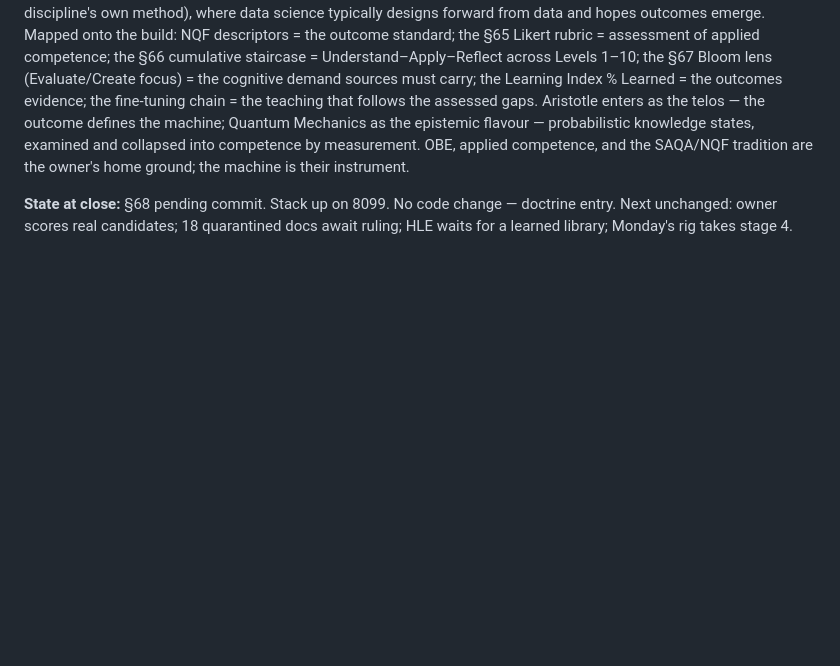
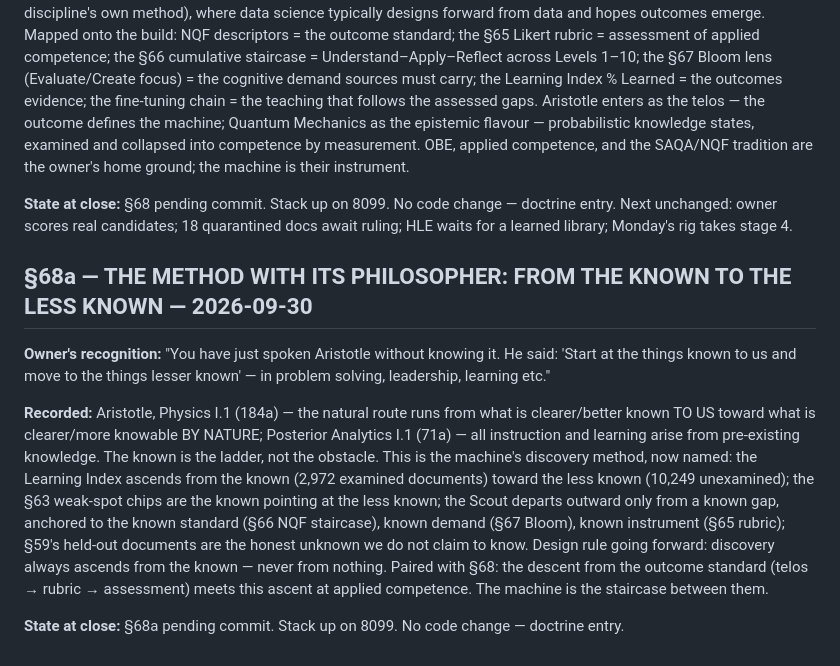
Before and after one commit to ONGALALI/sentinari, a Markdown page: docs/CONTINUITY_LOG.md, the part around the change. Drawn GitHub-style; blank space fills up the shorter version.

Commit message:
§68a: Doctrine entry — Aristotle's method named: from the known to the less known
Physics I.1 / Posterior Analytics I.1 recorded as the machine's discovery
method: the Learning Index, weak-spot chips, Scout departures and held-out
documents all ascend from the known; paired with §68's descent from the
outcome standard — the machine is the staircase between them.

🤖 Generated with Codebuff
Co-Authored-By: Codebuff <noreply@codebuff.com>

```diff
--- a/docs/CONTINUITY_LOG.md
+++ b/docs/CONTINUITY_LOG.md
@@ -1491,3 +1491,11 @@ BOTH. Verified live in the databases, not from memory:
 **Alignment recorded:** not a mad professor — the owner designs BACKWARD from the outcome standard (the education discipline's own method), where data science typically designs forward from data and hopes outcomes emerge. Mapped onto the build: NQF descriptors = the outcome standard; the §65 Likert rubric = assessment of applied competence; the §66 cumulative staircase = Understand–Apply–Reflect across Levels 1–10; the §67 Bloom lens (Evaluate/Create focus) = the cognitive demand sources must carry; the Learning Index % Learned = the outcomes evidence; the fine-tuning chain = the teaching that follows the assessed gaps. Aristotle enters as the telos — the outcome defines the machine; Quantum Mechanics as the epistemic flavour — probabilistic knowledge states, examined and collapsed into competence by measurement. OBE, applied competence, and the SAQA/NQF tradition are the owner's home ground; the machine is their instrument.
 
 **State at close:** §68 pending commit. Stack up on 8099. No code change — doctrine entry. Next unchanged: owner scores real candidates; 18 quarantined docs await ruling; HLE waits for a learned library; Monday's rig takes stage 4.
+
+## §68a — THE METHOD WITH ITS PHILOSOPHER: FROM THE KNOWN TO THE LESS KNOWN — 2026-09-30
+
+**Owner's recognition:** "You have just spoken Aristotle without knowing it. He said: 'Start at the things known to us and move to the things lesser known' — in problem solving, leadership, learning etc."
+
+**Recorded:** Aristotle, Physics I.1 (184a) — the natural route runs from what is clearer/better known TO US toward what is clearer/more knowable BY NATURE; Posterior Analytics I.1 (71a) — all instruction and learning arise from pre-existing knowledge. The known is the ladder, not the obstacle. This is the machine's discovery method, now named: the Learning Index ascends from the known (2,972 examined documents) toward the less known (10,249 unexamined); the §63 weak-spot chips are the known pointing at the less known; the Scout departs outward only from a known gap, anchored to the known standard (§66 NQF staircase), known demand (§67 Bloom), known instrument (§65 rubric); §59's held-out documents are the honest unknown we do not claim to know. Design rule going forward: discovery always ascends from the known — never from nothing. Paired with §68: the descent from the outcome standard (telos → rubric → assessment) meets this ascent at applied competence. The machine is the staircase between them.
+
+**State at close:** §68a pending commit. Stack up on 8099. No code change — doctrine entry.
```
